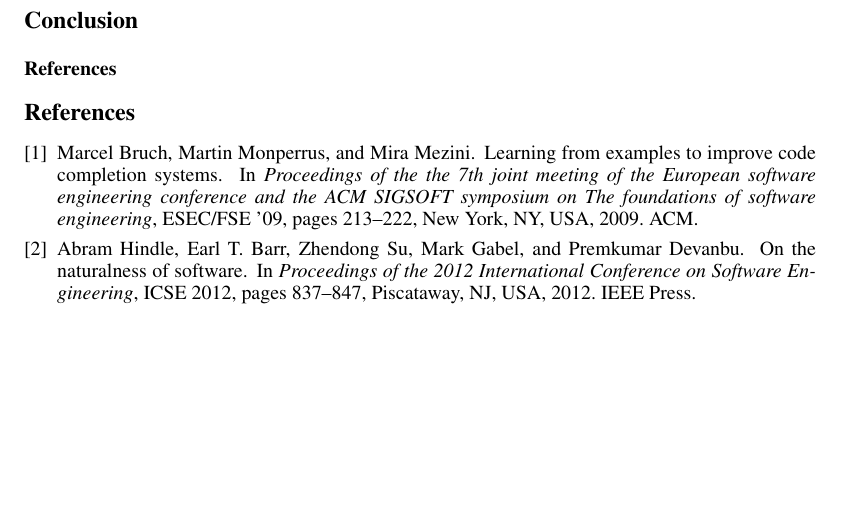
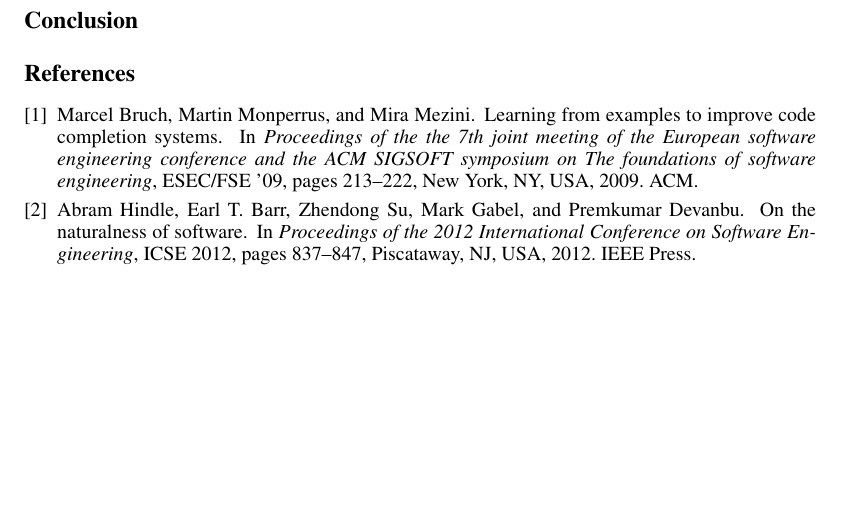
Before and after one commit to flavioc/ml-report, a LaTeX document (midway.tex): part of page 4 of 4, cut so that both start at the same text. Compiled offline with pdfLaTeX.

Commit message:
Remove this subsection.

```diff
--- a/midway.tex
+++ b/midway.tex
@@ -136,8 +136,6 @@ To get a better estimation of the classification error, we will build $K$ differ
 
 \section*{Conclusion}
 
-\subsubsection*{References}
-
 \bibliography{midway}
 \bibliographystyle{plain}
 
```
